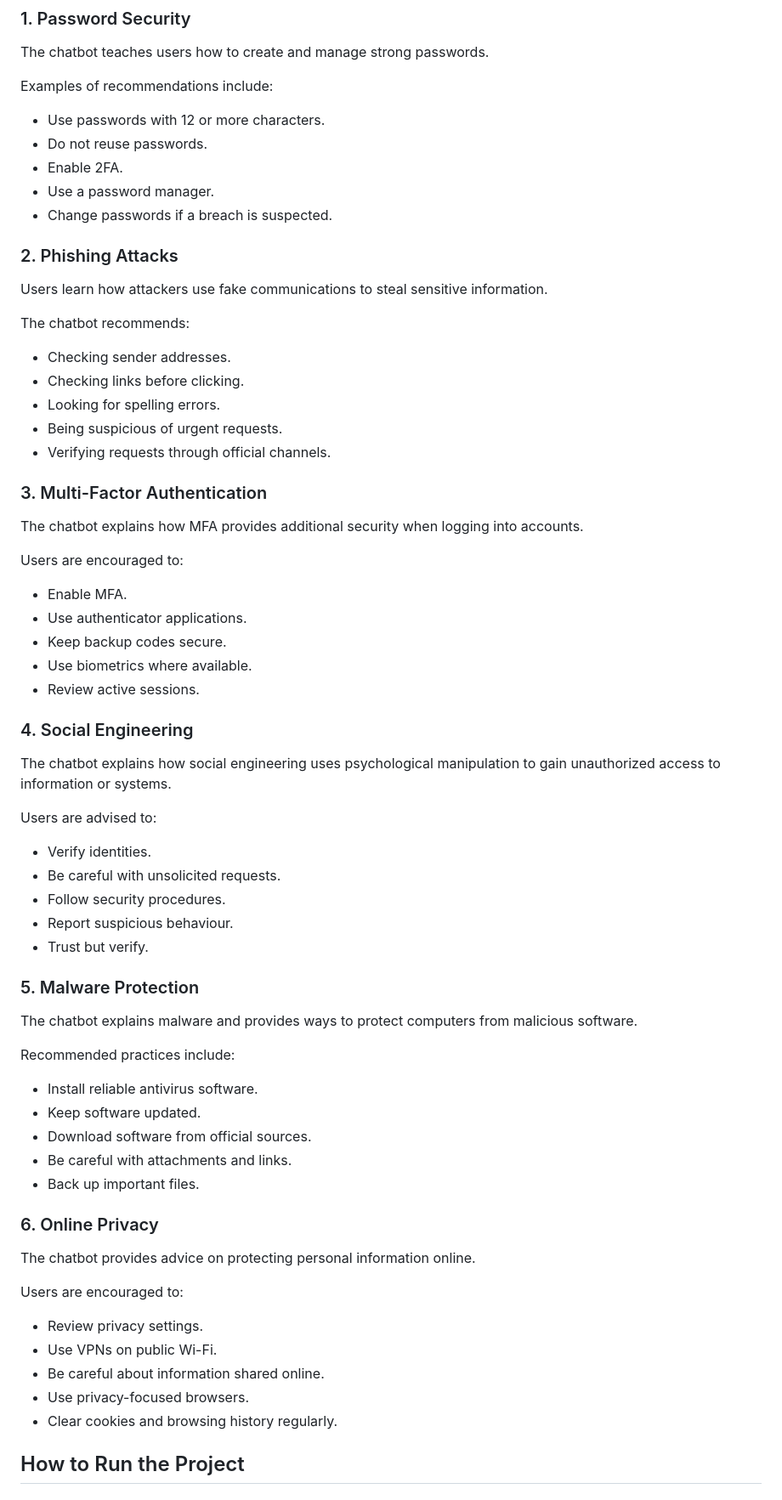
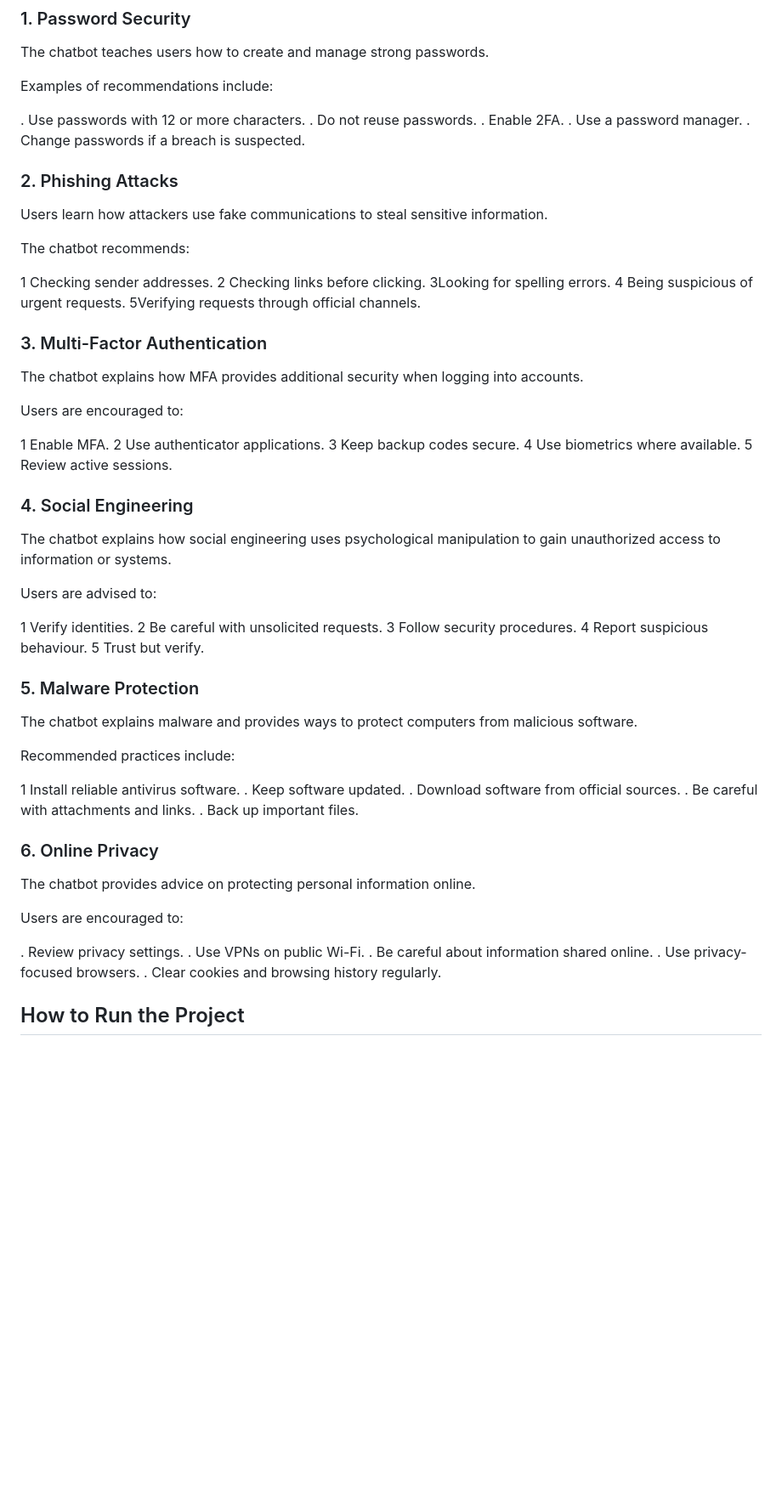
Before and after one commit to RI-PTA-PROG6221-MIDYEAR-GR6/ri-pta-prog6221-midyear-gr6-part1-part2-part3-kundiramashia9-web, a Markdown page: README.md, the part around one of its changes. Shown at 85% size. GitHub-like rendering; blank space fills up the shorter version.

Commit message:
Refactor list formatting and file structure in README
Updated formatting for list items and file structure in README.

```diff
--- a/README.md
+++ b/README.md
@@ -111,11 +111,11 @@ The chatbot teaches users how to create and manage strong passwords.
 
 Examples of recommendations include:
 
-* Use passwords with 12 or more characters.
-* Do not reuse passwords.
-* Enable 2FA.
-* Use a password manager.
-* Change passwords if a breach is suspected.
+. Use passwords with 12 or more characters.
+. Do not reuse passwords.
+. Enable 2FA.
+. Use a password manager.
+. Change passwords if a breach is suspected.
 
 ### 2. Phishing Attacks
 
@@ -123,11 +123,11 @@ Users learn how attackers use fake communications to steal sensitive information
 
 The chatbot recommends:
 
-* Checking sender addresses.
-* Checking links before clicking.
-* Looking for spelling errors.
-* Being suspicious of urgent requests.
-* Verifying requests through official channels.
+1 Checking sender addresses.
+2 Checking links before clicking.
+3Looking for spelling errors.
+4 Being suspicious of urgent requests.
+5Verifying requests through official channels.
 
 ### 3. Multi-Factor Authentication
 
@@ -135,11 +135,11 @@ The chatbot explains how MFA provides additional security when logging into acco
 
 Users are encouraged to:
 
-* Enable MFA.
-* Use authenticator applications.
-* Keep backup codes secure.
-* Use biometrics where available.
-* Review active sessions.
+1 Enable MFA.
+2 Use authenticator applications.
+3 Keep backup codes secure.
+4 Use biometrics where available.
+5 Review active sessions.
 
 ### 4. Social Engineering
 
@@ -147,11 +147,11 @@ The chatbot explains how social engineering uses psychological manipulation to g
 
 Users are advised to:
 
-* Verify identities.
-* Be careful with unsolicited requests.
-* Follow security procedures.
-* Report suspicious behaviour.
-* Trust but verify.
+1 Verify identities.
+2 Be careful with unsolicited requests.
+3 Follow security procedures.
+4 Report suspicious behaviour.
+5 Trust but verify.
 
 ### 5. Malware Protection
 
@@ -159,11 +159,11 @@ The chatbot explains malware and provides ways to protect computers from malicio
 
 Recommended practices include:
 
-* Install reliable antivirus software.
-* Keep software updated.
-* Download software from official sources.
-* Be careful with attachments and links.
-* Back up important files.
+1 Install reliable antivirus software.
+. Keep software updated.
+. Download software from official sources.
+. Be careful with attachments and links.
+. Back up important files.
 
 ### 6. Online Privacy
 
@@ -171,11 +171,11 @@ The chatbot provides advice on protecting personal information online.
 
 Users are encouraged to:
 
-* Review privacy settings.
-* Use VPNs on public Wi-Fi.
-* Be careful about information shared online.
-* Use privacy-focused browsers.
-* Clear cookies and browsing history regularly.
+. Review privacy settings.
+. Use VPNs on public Wi-Fi.
+. Be careful about information shared online.
+. Use privacy-focused browsers.
+. Clear cookies and browsing history regularly.
 
 ## How to Run the Project
 
```
Also changed, not shown: other parts of README.md (+12 -12 lines).
